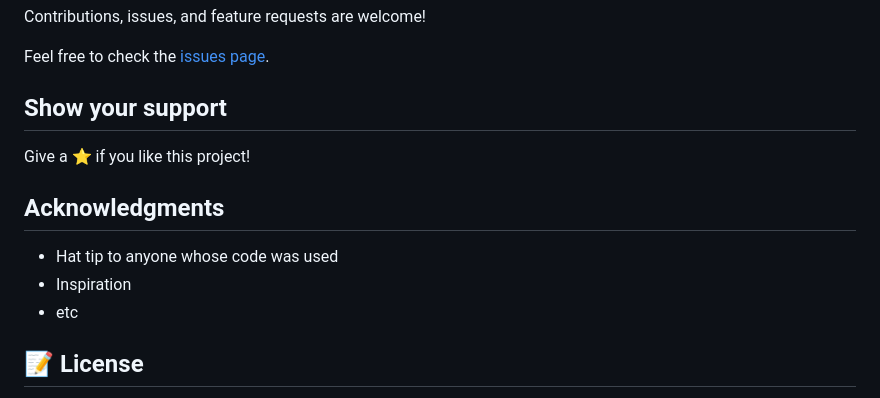
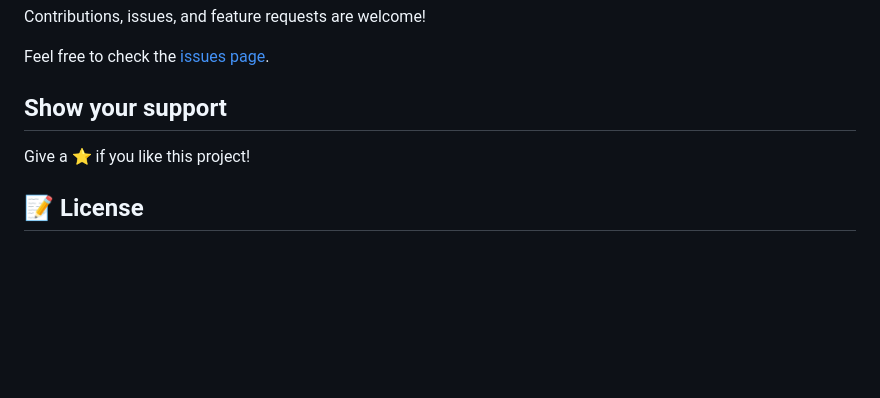
Before and after one commit to marijanbrvar/re-former, a Markdown page: README.md, the part around the change printed below. GitHub-like rendering; blank space fills up the shorter version.

```diff
--- a/README.md
+++ b/README.md
@@ -61,12 +56,6 @@ Feel free to check the [issues page](issues/).
 
 Give a ⭐️ if you like this project!
 
-## Acknowledgments
-
-- Hat tip to anyone whose code was used
-- Inspiration
-- etc
-
 ## 📝 License
 
 - This project is [MIT](https://opensource.org/licenses/MIT) licensed.
```
Also changed, not shown: other parts of README.md (+20 -25 lines), app_screenshot.png (added), 1 other file.
